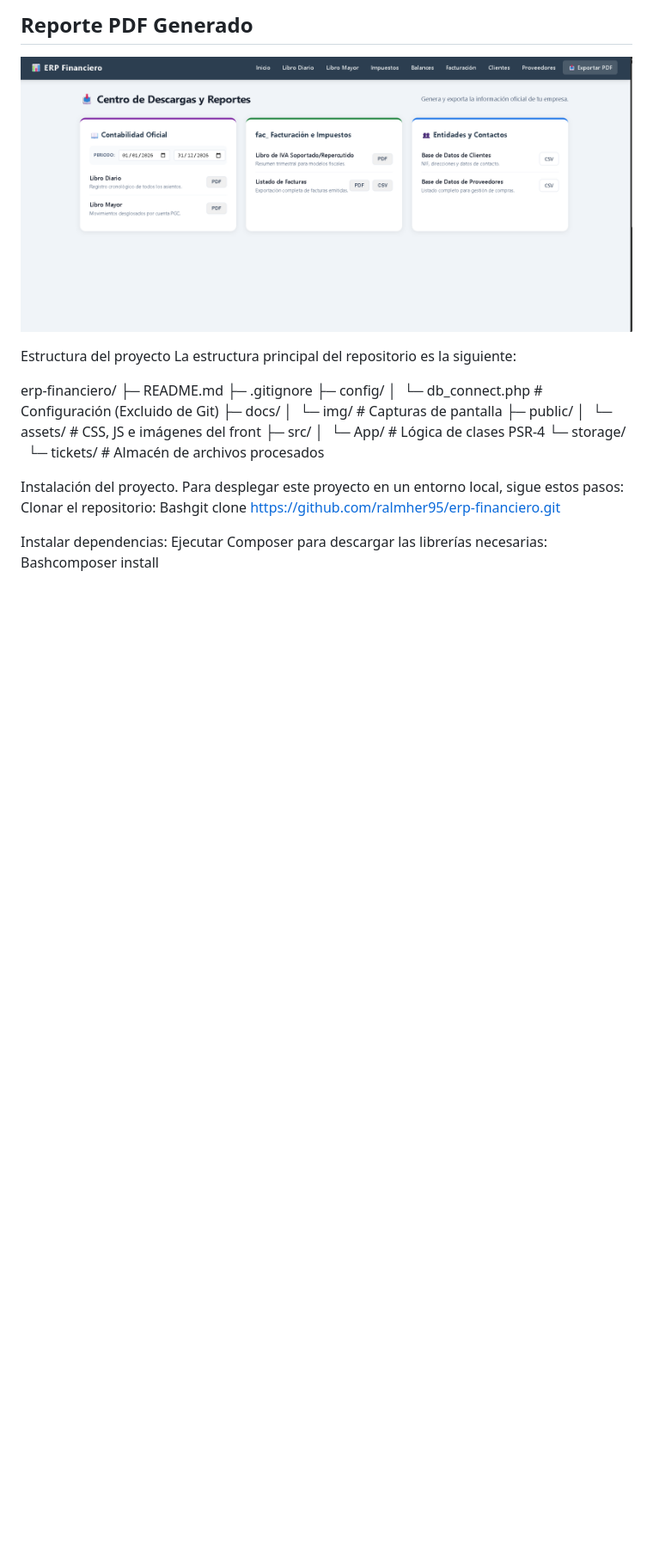
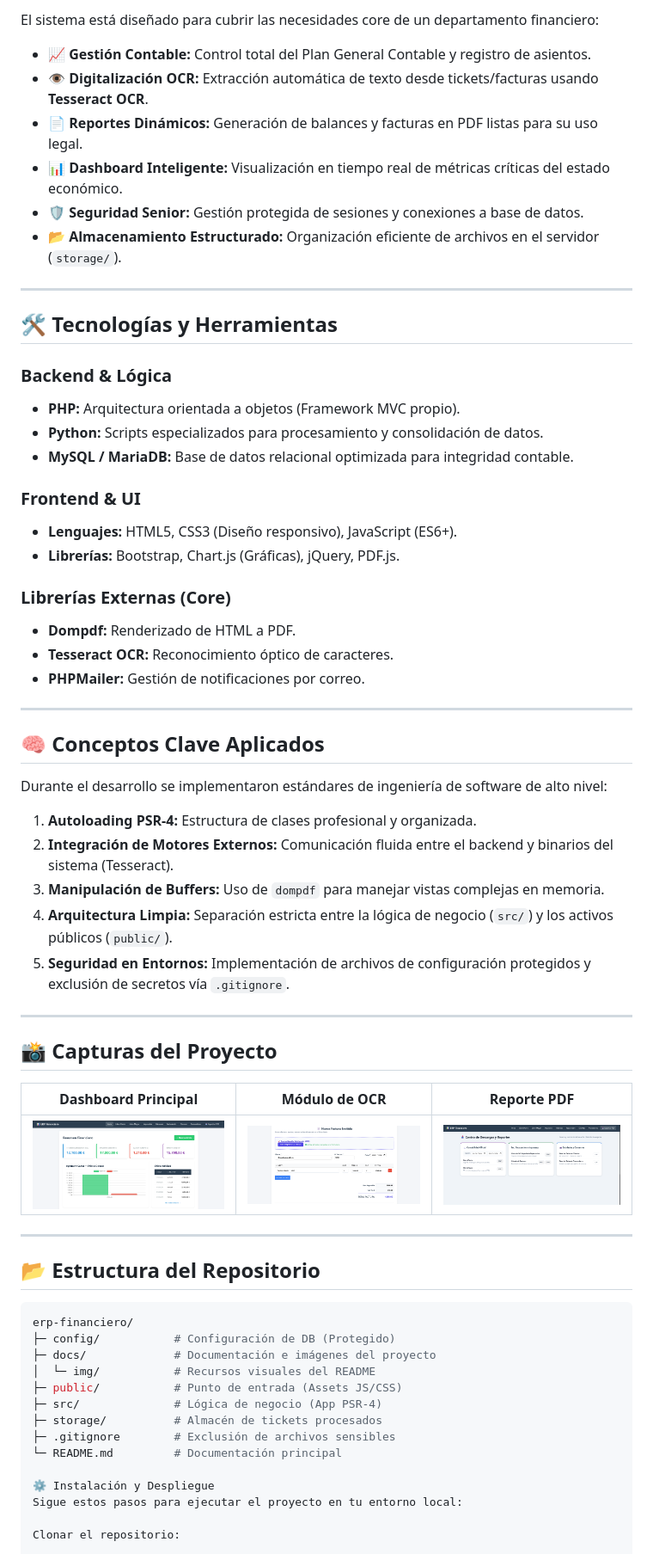
Before and after one commit to ralmher95/erp-financiero, a Markdown page: README.md, the part around one of its changes. Shown at 86% size. Rendered like a GitHub page; blank space fills up the shorter version.

````diff
--- a/README.md
+++ b/README.md
@@ -33,29 +16,68 @@ Capturas del proyecto
 
-## Reporte PDF Generado
-![Reporte PDF](docs/img/pdf-report.png)
+El sistema está diseñado para cubrir las necesidades core de un departamento financiero:
 
-Estructura del proyecto
-La estructura principal del repositorio es la siguiente:
+* **📈 Gestión Contable:** Control total del Plan General Contable y registro de asientos.
+* **👁️ Digitalización OCR:** Extracción automática de texto desde tickets/facturas usando **Tesseract OCR**.
+* **📄 Reportes Dinámicos:** Generación de balances y facturas en PDF listas para su uso legal.
+* **📊 Dashboard Inteligente:** Visualización en tiempo real de métricas críticas del estado económico.
+* **🛡️ Seguridad Senior:** Gestión protegida de sesiones y conexiones a base de datos.
+* **📂 Almacenamiento Estructurado:** Organización eficiente de archivos en el servidor (`storage/`).
 
+---
+
+## 🛠️ Tecnologías y Herramientas
+
+### **Backend & Lógica**
+* **PHP:** Arquitectura orientada a objetos (Framework MVC propio).
+* **Python:** Scripts especializados para procesamiento y consolidación de datos.
+* **MySQL / MariaDB:** Base de datos relacional optimizada para integridad contable.
+
+### **Frontend & UI**
+* **Lenguajes:** HTML5, CSS3 (Diseño responsivo), JavaScript (ES6+).
+* **Librerías:** Bootstrap, Chart.js (Gráficas), jQuery, PDF.js.
+
+### **Librerías Externas (Core)**
+* **Dompdf:** Renderizado de HTML a PDF.
+* **Tesseract OCR:** Reconocimiento óptico de caracteres.
+* **PHPMailer:** Gestión de notificaciones por correo.
+
+---
+
+## 🧠 Conceptos Clave Aplicados
+
+Durante el desarrollo se implementaron estándares de ingeniería de software de alto nivel:
+
+1.  **Autoloading PSR-4:** Estructura de clases profesional y organizada.
+2.  **Integración de Motores Externos:** Comunicación fluida entre el backend y binarios del sistema (Tesseract).
+3.  **Manipulación de Buffers:** Uso de `dompdf` para manejar vistas complejas en memoria.
+4.  **Arquitectura Limpia:** Separación estricta entre la lógica de negocio (`src/`) y los activos públicos (`public/`).
+5.  **Seguridad en Entornos:** Implementación de archivos de configuración protegidos y exclusión de secretos vía `.gitignore`.
+
+---
+
+## 📸 Capturas del Proyecto
+
+| Dashboard Principal | Módulo de OCR | Reporte PDF |
+| :---: | :---: | :---: |
+| ![Dashboard](docs/img/home.png) | ![OCR](docs/img/ocr-process.png) | ![Reporte](docs/img/pdf-report.png) |
+
+---
+
+## 📂 Estructura del Repositorio
+
+```bash
 erp-financiero/
-├─ README.md
-├─ .gitignore
-├─ config/
-│  └─ db_connect.php         # Configuración (Excluido de Git)
-├─ docs/
-│  └─ img/                   # Capturas de pantalla
-├─ public/
-│  └─ assets/                # CSS, JS e imágenes del front
-├─ src/
-│  └─ App/                   # Lógica de clases PSR-4
-└─ storage/
-   └─ tickets/               # Almacén de archivos procesados
+├─ config/           # Configuración de DB (Protegido)
+├─ docs/             # Documentación e imágenes del proyecto
+│  └─ img/           # Recursos visuales del README
+├─ public/           # Punto de entrada (Assets JS/CSS)
+├─ src/              # Lógica de negocio (App PSR-4)
+├─ storage/          # Almacén de tickets procesados
+├─ .gitignore        # Exclusión de archivos sensibles
+└─ README.md         # Documentación principal
 
-Instalación del proyecto.
-Para desplegar este proyecto en un entorno local, sigue estos pasos:
-Clonar el repositorio: Bashgit clone https://github.com/ralmher95/erp-financiero.git
+⚙️ Instalación y Despliegue
+Sigue estos pasos para ejecutar el proyecto en tu entorno local:
 
-Instalar dependencias:
-Ejecutar Composer para descargar las librerías necesarias:
-Bashcomposer install
+Clonar el repositorio:
 
````
Also changed, not shown: other parts of README.md (+44 -37 lines).
